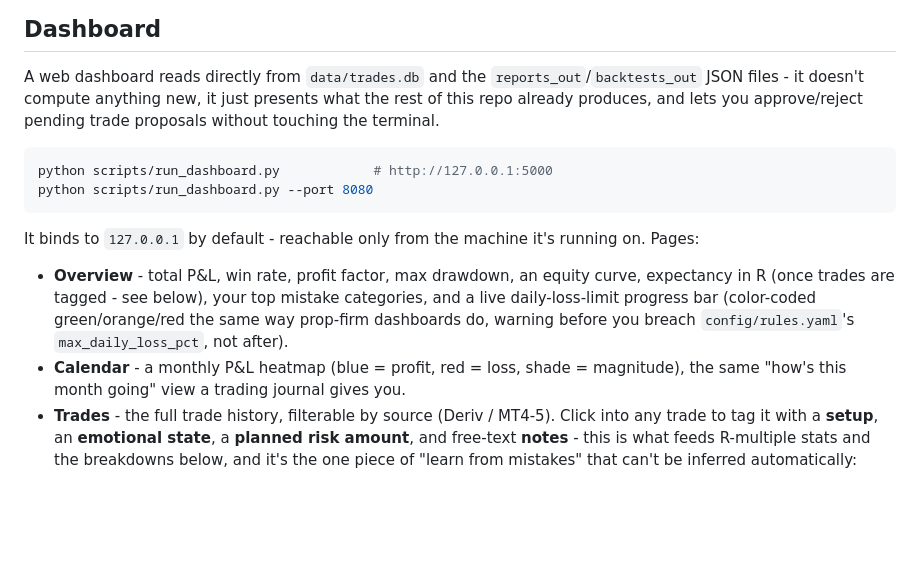
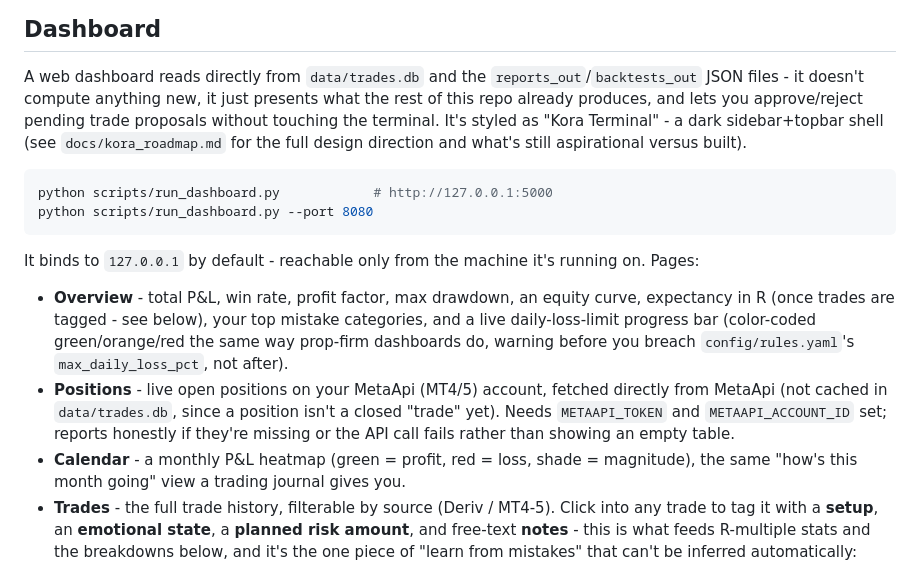
Before and after one commit to TrexxHead/Trade-Analysis-Agent, a Markdown page: README.md, the part around the change. GitHub-like rendering; blank space fills up the shorter version.

````diff
--- a/README.md
+++ b/README.md
@@ -176,7 +176,10 @@ backtest's numbers are directly comparable to what a real report would show.
 A web dashboard reads directly from `data/trades.db` and the
 `reports_out`/`backtests_out` JSON files - it doesn't compute anything new,
 it just presents what the rest of this repo already produces, and lets you
-approve/reject pending trade proposals without touching the terminal.
+approve/reject pending trade proposals without touching the terminal. It's
+styled as "Kora Terminal" - a dark sidebar+topbar shell (see
+`docs/kora_roadmap.md` for the full design direction and what's still
+aspirational versus built).
 
 ```bash
 python scripts/run_dashboard.py            # http://127.0.0.1:5000
@@ -191,7 +194,12 @@ running on. Pages:
   (color-coded green/orange/red the same way prop-firm dashboards do,
   warning before you breach `config/rules.yaml`'s `max_daily_loss_pct`,
   not after).
-- **Calendar** - a monthly P&L heatmap (blue = profit, red = loss, shade
+- **Positions** - live open positions on your MetaApi (MT4/5) account,
+  fetched directly from MetaApi (not cached in `data/trades.db`, since a
+  position isn't a closed "trade" yet). Needs `METAAPI_TOKEN` and
+  `METAAPI_ACCOUNT_ID` set; reports honestly if they're missing or the
+  API call fails rather than showing an empty table.
+- **Calendar** - a monthly P&L heatmap (green = profit, red = loss, shade
   = magnitude), the same "how's this month going" view a trading journal
   gives you.
 - **Trades** - the full trade history, filterable by source (Deriv / MT4-5).
````
Also changed, not shown: docs/kora_roadmap.md (added, +148 -0 lines).
